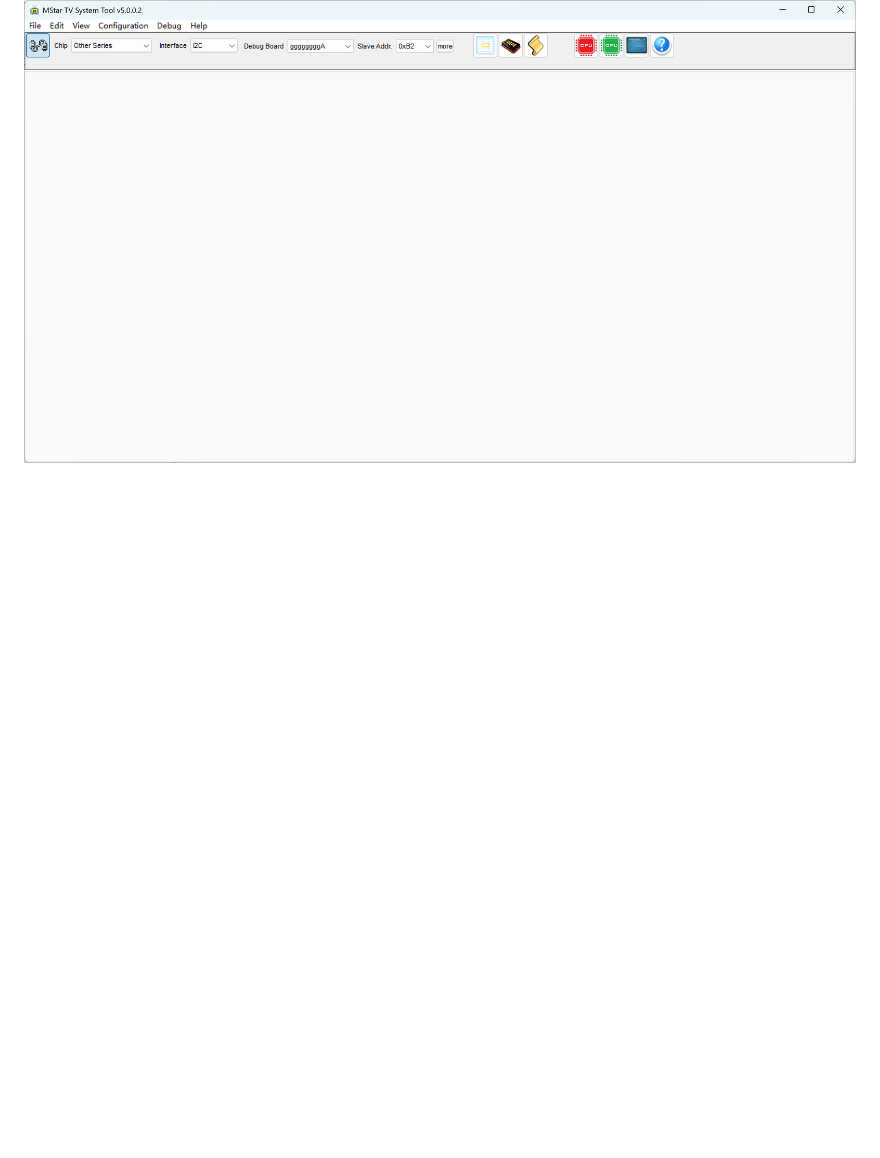
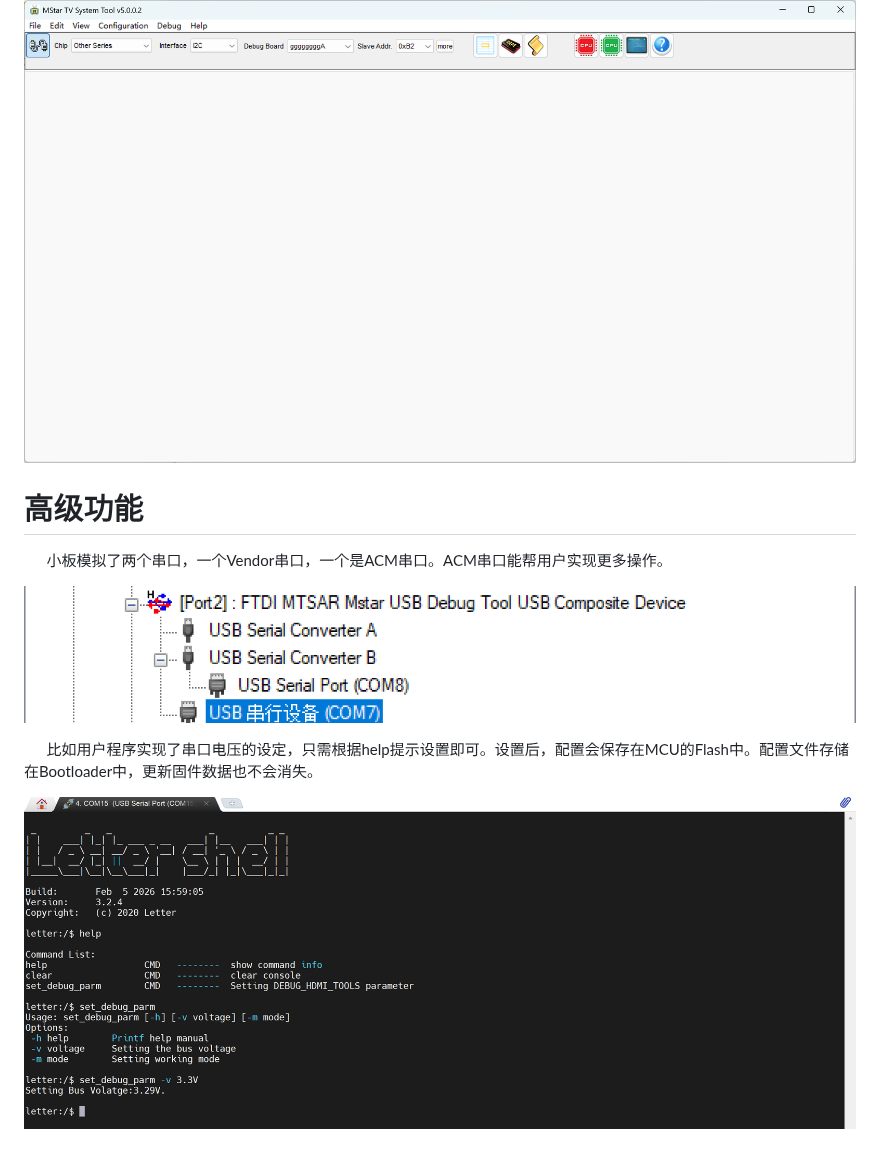
Before and after one commit to TriEverthing/HDMI_Debug_Tool, a Markdown page: README.md, the part around one of its changes. Drawn GitHub-style; pictures changed too: Images/Config_COM.png (added), Images/USB_TreeView.png (added); blank space fills up the shorter version.

```diff
--- a/README.md
+++ b/README.md
@@ -18,3 +44,13 @@
 &emsp;&emsp;使用Mstar调试测试I2C功能，小板和主板均能正常识别。使用ISP工具烧录固件到TV Board，固件完整烧录，主板正常启动。
 
 ![alt text](./Images/Msart_Tool.png)
+
+# 高级功能
+
+&emsp;&emsp;小板模拟了两个串口，一个Vendor串口，一个是ACM串口。ACM串口能帮用户实现更多操作。
+
+![USB_TreeView](./Images/USB_TreeView.png)
+
+&emsp;&emsp;比如用户程序实现了串口电压的设定，只需根据help提示设置即可。设置后，配置会保存在MCU的Flash中。配置文件存储在Bootloader中，更新固件数据也不会消失。
+
+![Config_COM](./Images/Config_COM.png)
```
Also changed, not shown: other parts of README.md (+26 -0 lines), Images/UF2_MSC.png (added).
